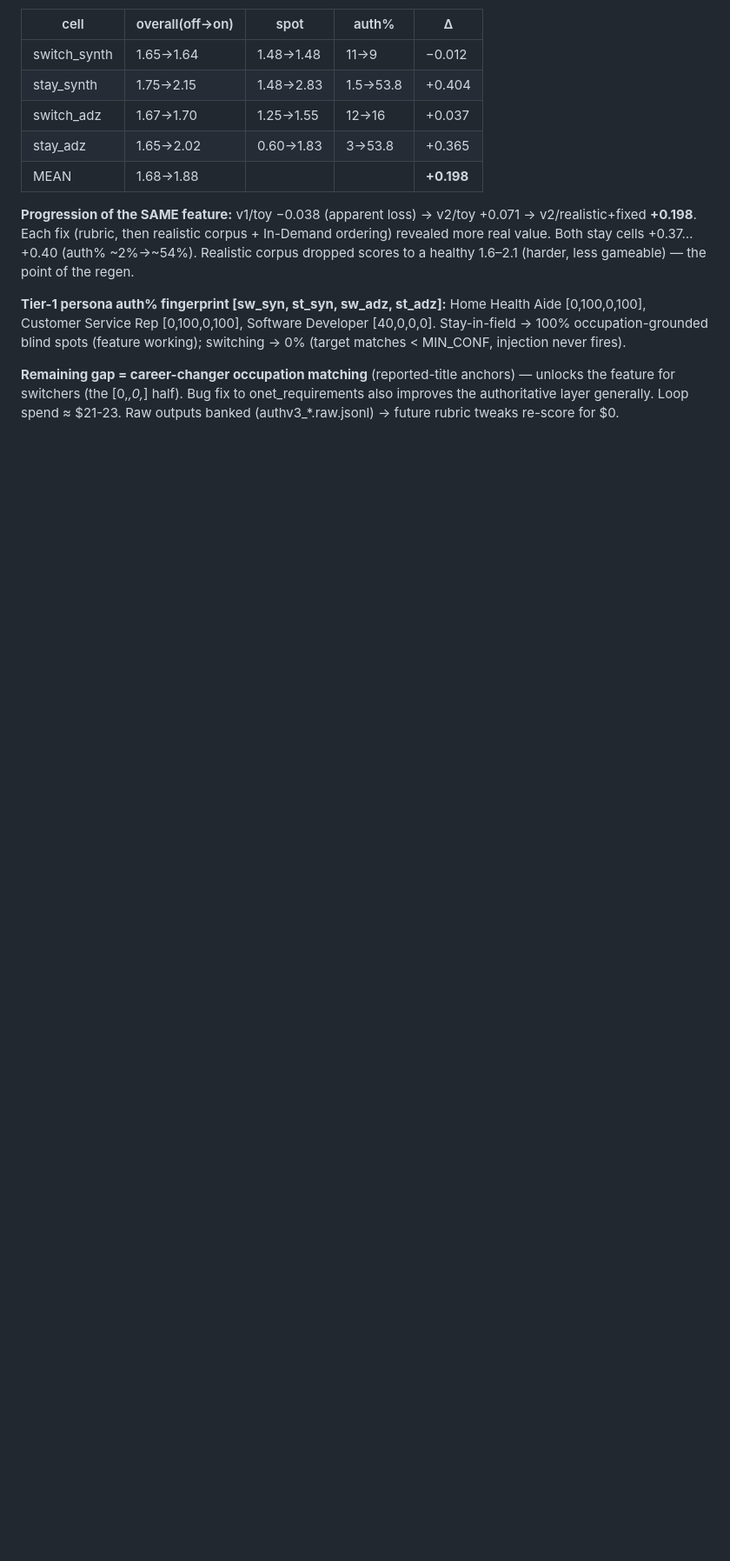
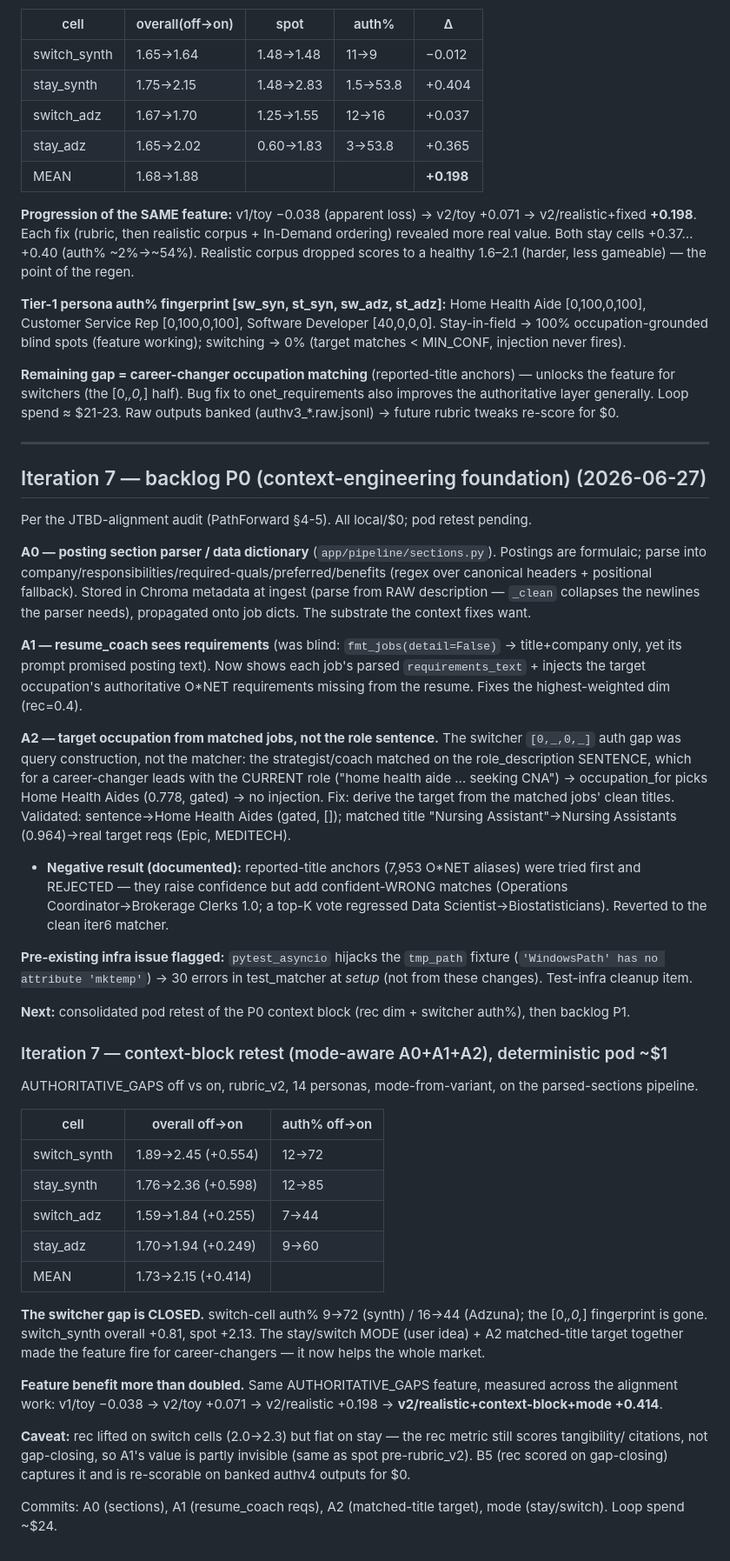
Before and after one commit to PWDevens/job-search-ai-agent, a Markdown page: reports/IMPROVEMENT_LOG.md, the part around the change. Shown at 87% size. Rendered like a GitHub page; blank space fills up the shorter version.

Commit message:
docs(log): iter7 context-block retest — switcher gap closed, feature benefit +0.414
AUTHORITATIVE_GAPS off->on now +0.414 mean (was +0.198 iter6, -0.038 originally);
switch-cell auth% 9->72 / 16->44 — the [0,_,0,_] career-changer gap is closed by the
mode-aware context block (A0+A1+A2 + stay/switch).

Co-Authored-By: Claude Opus 4.8 <noreply@anthropic.com>

```diff
--- a/reports/IMPROVEMENT_LOG.md
+++ b/reports/IMPROVEMENT_LOG.md
@@ -362,3 +362,58 @@ blind spots (feature working); switching → 0% (target matches < MIN_CONF, inje
 **Remaining gap = career-changer occupation matching** (reported-title anchors) — unlocks the feature for
 switchers (the [0,_,0,_] half). Bug fix to onet_requirements also improves the authoritative layer generally.
 Loop spend ≈ $21-23. Raw outputs banked (authv3_*.raw.jsonl) → future rubric tweaks re-score for $0.
+
+---
+
+## Iteration 7 — backlog P0 (context-engineering foundation) (2026-06-27)
+
+Per the JTBD-alignment audit (PathForward §4-5). All local/$0; pod retest pending.
+
+**A0 — posting section parser / data dictionary** (`app/pipeline/sections.py`). Postings are formulaic;
+parse into company/responsibilities/required-quals/preferred/benefits (regex over canonical headers +
+positional fallback). Stored in Chroma metadata at ingest (parse from RAW description — `_clean` collapses
+the newlines the parser needs), propagated onto job dicts. The substrate the context fixes want.
+
+**A1 — resume_coach sees requirements** (was blind: `fmt_jobs(detail=False)` → title+company only, yet its
+prompt promised posting text). Now shows each job's parsed `requirements_text` + injects the target
+occupation's authoritative O*NET requirements missing from the resume. Fixes the highest-weighted dim (rec=0.4).
+
+**A2 — target occupation from matched jobs, not the role sentence.** The switcher `[0,_,0,_]` auth gap was
+query construction, not the matcher: the strategist/coach matched on the role_description SENTENCE, which for
+a career-changer leads with the CURRENT role ("home health aide … seeking CNA") → occupation_for picks Home
+Health Aides (0.778, gated) → no injection. Fix: derive the target from the matched jobs' clean titles.
+Validated: sentence→Home Health Aides (gated, []); matched title "Nursing Assistant"→Nursing Assistants
+(0.964)→real target reqs (Epic, MEDITECH).
+- **Negative result (documented):** reported-title anchors (7,953 O*NET aliases) were tried first and
+  REJECTED — they raise confidence but add confident-WRONG matches (Operations Coordinator→Brokerage Clerks
+  1.0; a top-K vote regressed Data Scientist→Biostatisticians). Reverted to the clean iter6 matcher.
+
+**Pre-existing infra issue flagged:** `pytest_asyncio` hijacks the `tmp_path` fixture
+(`'WindowsPath' has no attribute 'mktemp'`) → 30 errors in test_matcher at *setup* (not from these changes).
+Test-infra cleanup item.
+
+**Next:** consolidated pod retest of the P0 context block (rec dim + switcher auth%), then backlog P1.
+
+### Iteration 7 — context-block retest (mode-aware A0+A1+A2), deterministic pod ~$1
+AUTHORITATIVE_GAPS off vs on, rubric_v2, 14 personas, mode-from-variant, on the parsed-sections pipeline.
+
+| cell | overall off->on | auth% off->on |
+|---|---|---|
+| switch_synth | 1.89->2.45 (+0.554) | 12->72 |
+| stay_synth   | 1.76->2.36 (+0.598) | 12->85 |
+| switch_adz   | 1.59->1.84 (+0.255) | 7->44 |
+| stay_adz     | 1.70->1.94 (+0.249) | 9->60 |
+| MEAN | 1.73->2.15 (+0.414) | |
+
+**The switcher gap is CLOSED.** switch-cell auth% 9->72 (synth) / 16->44 (Adzuna); the [0,_,0,_] fingerprint
+is gone. switch_synth overall +0.81, spot +2.13. The stay/switch MODE (user idea) + A2 matched-title target
+together made the feature fire for career-changers — it now helps the whole market.
+
+**Feature benefit more than doubled.** Same AUTHORITATIVE_GAPS feature, measured across the alignment work:
+v1/toy −0.038 -> v2/toy +0.071 -> v2/realistic +0.198 -> **v2/realistic+context-block+mode +0.414**.
+
+**Caveat:** rec lifted on switch cells (2.0->2.3) but flat on stay — the rec metric still scores tangibility/
+citations, not gap-closing, so A1's value is partly invisible (same as spot pre-rubric_v2). B5 (rec scored on
+gap-closing) captures it and is re-scorable on banked authv4 outputs for $0.
+
+Commits: A0 (sections), A1 (resume_coach reqs), A2 (matched-title target), mode (stay/switch). Loop spend ~$24.
```
